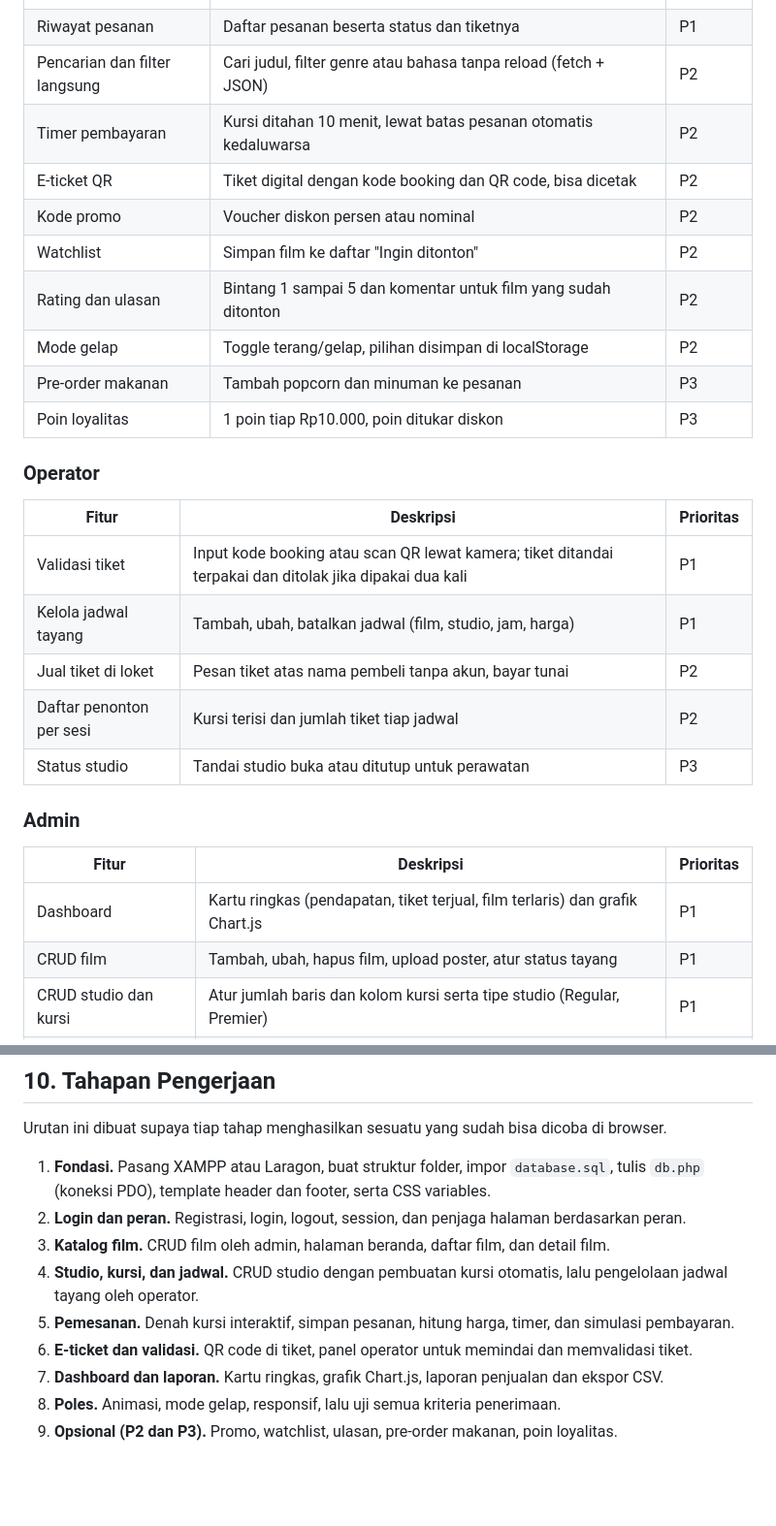
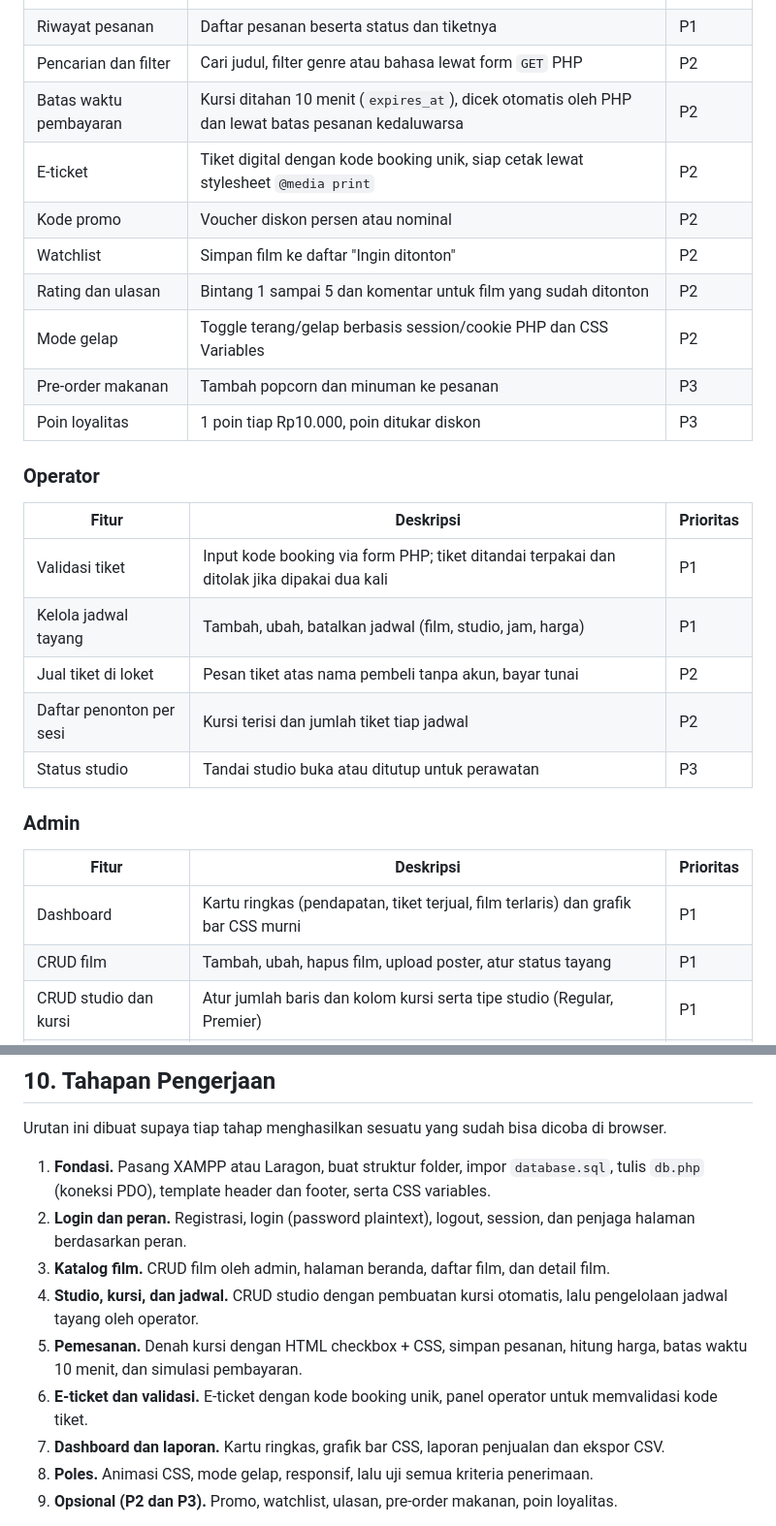
Before and after one commit to Rasya1803/Movies, a Markdown page: PRD Website Bioskop (PHP + MySQL).md, 2 parts joined by grey strips. Shown at 97% size. Rendered like a GitHub page; blank space fills up the shorter version.

Commit message:
docs: update PRD and rules to use zero JS and plaintext passwords

```diff
--- a/PRD Website Bioskop (PHP + MySQL).md
+++ b/PRD Website Bioskop (PHP + MySQL).md
@@ -72,13 +73,13 @@ Prioritas: **P1** inti, dibuat lebih dulu. **P2** fitur modern yang menaikkan ku
 | Pilih kursi interaktif | Denah kursi per studio dengan status kosong, dipilih, terisi; maksimal 6 kursi per pesanan | P1 |
 | Simulasi pembayaran | Pilih metode (QRIS, transfer, e-wallet palsu) lalu klik Bayar | P1 |
 | Riwayat pesanan | Daftar pesanan beserta status dan tiketnya | P1 |
-| Pencarian dan filter langsung | Cari judul, filter genre atau bahasa tanpa reload (fetch + JSON) | P2 |
-| Timer pembayaran | Kursi ditahan 10 menit, lewat batas pesanan otomatis kedaluwarsa | P2 |
-| E-ticket QR | Tiket digital dengan kode booking dan QR code, bisa dicetak | P2 |
+| Pencarian dan filter | Cari judul, filter genre atau bahasa lewat form `GET` PHP | P2 |
+| Batas waktu pembayaran | Kursi ditahan 10 menit (`expires_at`), dicek otomatis oleh PHP dan lewat batas pesanan kedaluwarsa | P2 |
+| E-ticket | Tiket digital dengan kode booking unik, siap cetak lewat stylesheet `@media print` | P2 |
 | Kode promo | Voucher diskon persen atau nominal | P2 |
 | Watchlist | Simpan film ke daftar "Ingin ditonton" | P2 |
 | Rating dan ulasan | Bintang 1 sampai 5 dan komentar untuk film yang sudah ditonton | P2 |
-| Mode gelap | Toggle terang/gelap, pilihan disimpan di localStorage | P2 |
+| Mode gelap | Toggle terang/gelap berbasis session/cookie PHP dan CSS Variables | P2 |
 | Pre-order makanan | Tambah popcorn dan minuman ke pesanan | P3 |
 | Poin loyalitas | 1 poin tiap Rp10.000, poin ditukar diskon | P3 |
 
@@ -86,7 +87,7 @@ Prioritas: **P1** inti, dibuat lebih dulu. **P2** fitur modern yang menaikkan ku
 
 | Fitur | Deskripsi | Prioritas |
 | --- | --- | --- |
-| Validasi tiket | Input kode booking atau scan QR lewat kamera; tiket ditandai terpakai dan ditolak jika dipakai dua kali | P1 |
+| Validasi tiket | Input kode booking via form PHP; tiket ditandai terpakai dan ditolak jika dipakai dua kali | P1 |
 | Kelola jadwal tayang | Tambah, ubah, batalkan jadwal (film, studio, jam, harga) | P1 |
 | Jual tiket di loket | Pesan tiket atas nama pembeli tanpa akun, bayar tunai | P2 |
 | Daftar penonton per sesi | Kursi terisi dan jumlah tiket tiap jadwal | P2 |
@@ -96,7 +97,7 @@ Prioritas: **P1** inti, dibuat lebih dulu. **P2** fitur modern yang menaikkan ku
 
 | Fitur | Deskripsi | Prioritas |
 | --- | --- | --- |
-| Dashboard | Kartu ringkas (pendapatan, tiket terjual, film terlaris) dan grafik Chart.js | P1 |
+| Dashboard | Kartu ringkas (pendapatan, tiket terjual, film terlaris) dan grafik bar CSS murni | P1 |
 | CRUD film | Tambah, ubah, hapus film, upload poster, atur status tayang | P1 |
 | CRUD studio dan kursi | Atur jumlah baris dan kolom kursi serta tipe studio (Regular, Premier) | P1 |
 | Kelola akun | Lihat user dan operator, ubah peran, nonaktifkan akun | P1 |
@@ -242,13 +240,13 @@ Produk dianggap selesai bila semua poin ini lolos:
 Urutan ini dibuat supaya tiap tahap menghasilkan sesuatu yang sudah bisa dicoba di browser.
 
 1. **Fondasi.** Pasang XAMPP atau Laragon, buat struktur folder, impor `database.sql`, tulis `db.php` (koneksi PDO), template header dan footer, serta CSS variables.
-2. **Login dan peran.** Registrasi, login, logout, session, dan penjaga halaman berdasarkan peran.
+2. **Login dan peran.** Registrasi, login (password plaintext), logout, session, dan penjaga halaman berdasarkan peran.
 3. **Katalog film.** CRUD film oleh admin, halaman beranda, daftar film, dan detail film.
 4. **Studio, kursi, dan jadwal.** CRUD studio dengan pembuatan kursi otomatis, lalu pengelolaan jadwal tayang oleh operator.
-5. **Pemesanan.** Denah kursi interaktif, simpan pesanan, hitung harga, timer, dan simulasi pembayaran.
-6. **E-ticket dan validasi.** QR code di tiket, panel operator untuk memindai dan memvalidasi tiket.
-7. **Dashboard dan laporan.** Kartu ringkas, grafik Chart.js, laporan penjualan dan ekspor CSV.
-8. **Poles.** Animasi, mode gelap, responsif, lalu uji semua kriteria penerimaan.
+5. **Pemesanan.** Denah kursi dengan HTML checkbox + CSS, simpan pesanan, hitung harga, batas waktu 10 menit, dan simulasi pembayaran.
+6. **E-ticket dan validasi.** E-ticket dengan kode booking unik, panel operator untuk memvalidasi kode tiket.
+7. **Dashboard dan laporan.** Kartu ringkas, grafik bar CSS, laporan penjualan dan ekspor CSV.
+8. **Poles.** Animasi CSS, mode gelap, responsif, lalu uji semua kriteria penerimaan.
 9. **Opsional (P2 dan P3).** Promo, watchlist, ulasan, pre-order makanan, poin loyalitas.
 
 Setelah semuanya jadi, langkah belajar berikutnya yang wajar: menambahkan keamanan (token CSRF, validasi input ketat, batas percobaan login), memindahkan proyek ke framework seperti Laravel, atau membuat API REST untuk aplikasi mobile.
```
Also changed, not shown: other parts of PRD Website Bioskop (PHP + MySQL).md (+21 -23 lines), AGENTS.md (+19 -17 lines), PRODUCT.md (+14 -14 lines).
